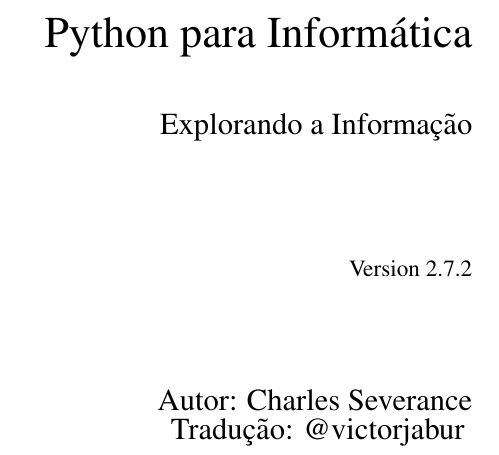
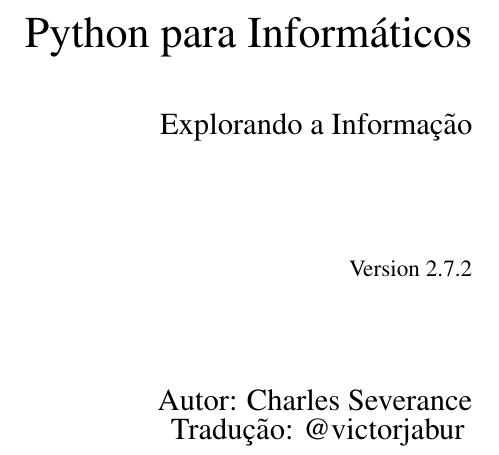
Before and after one commit to victorjabur/py4inf-ptBR, a LaTeX book (book.tex, which reads 00-cover.tex): part of page 1 of 2, cut so that both start at the same text. The pictures show the PDF file book.pdf that the author committed with the source.

Commit message:
Changing title

```diff
--- a/00-cover.tex
+++ b/00-cover.tex
@@ -17,7 +17,7 @@
 \vspace*{2.0in}
 
 \begin{spacing}{3}
-{\huge Python para Informática}\\
+{\huge Python para Informáticos}\\
 {\Large Explorando a Informação}
 \end{spacing}
 
--- a/book.tex
+++ b/book.tex
@@ -20,7 +20,7 @@
 \usepackage{upquote}
 
 %\newcommand{\thetitle}{Python for Informatics: Exploring Information}
-\newcommand{\thetitle}{Python para Informática: Explorando a Informação}
+\newcommand{\thetitle}{Python para Informáticos: Explorando a Informação}
 \newcommand{\thesubtitle}{Viagem com os cientistas de dados através de pesquisa de informação}
 \newcommand{\theversion}{2.7.2}
 \newcommand{\theauthor}{Charles R. Severance, Tradução: @victorjabur}
```
Also changed, not shown: book.pdf.
